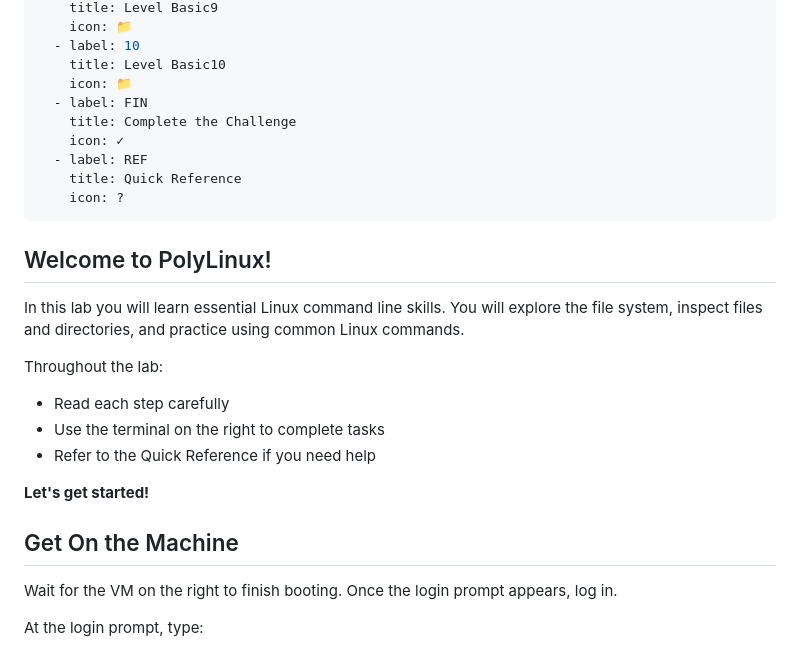
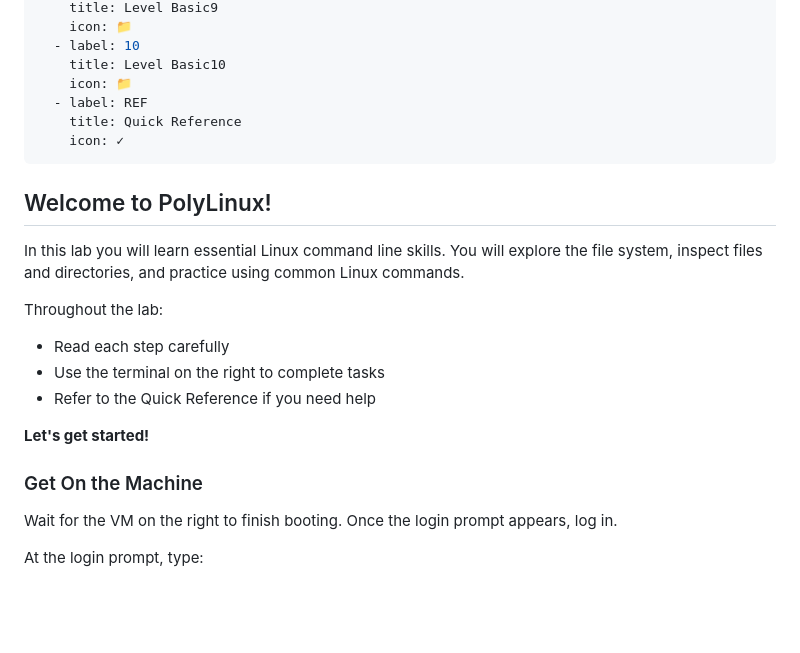
Before and after one commit to giacobe/PolyLinux4, a Markdown page: lab1/fs-navigation.md, the part around one of its changes. GitHub-like rendering; blank space fills up the shorter version.

```diff
--- a/lab1/fs-navigation.md
+++ b/lab1/fs-navigation.md
@@ -49,12 +49,9 @@ sections:
   - label: 10
     title: Level Basic10
     icon: 📁
-  - label: FIN
-    title: Complete the Challenge
-    icon: ✓
   - label: REF
     title: Quick Reference
-    icon: ?
+    icon: ✓
 ---
 ## Welcome to PolyLinux!
 
@@ -68,7 +65,7 @@ Throughout the lab:
 
 **Let's get started!**
 
-## Get On the Machine
+### Get On the Machine
 
 Wait for the VM on the right to finish booting. Once the login prompt appears, log in.
 
```
Also changed, not shown: other parts of lab1/fs-navigation.md (+54 -54 lines).
